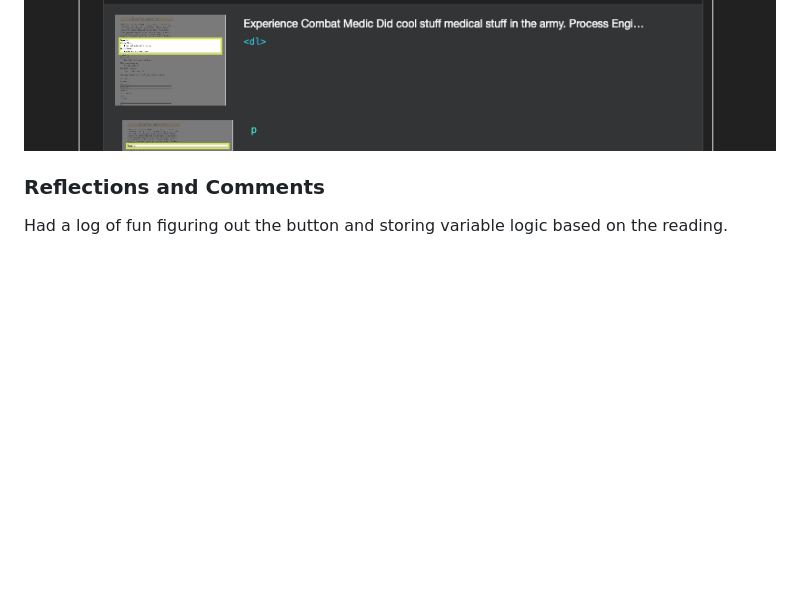
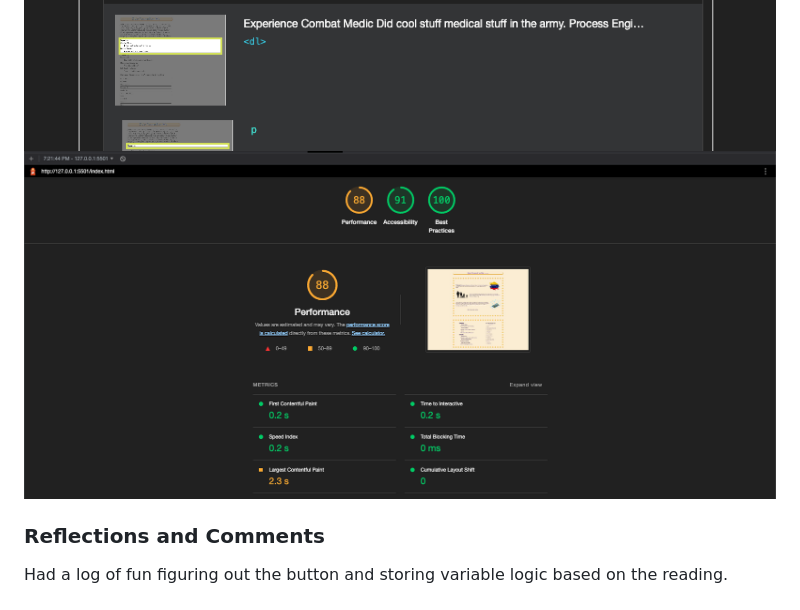
Before and after one commit to c0d3cisco/getToKnowMe, a Markdown page: README.md, the part around the change. Rendered like a GitHub page; pictures changed too: screenshot/Screenshot03.png (added); blank space fills up the shorter version.

Commit message:
screenshot

```diff
--- a/README.md
+++ b/README.md
@@ -16,6 +16,7 @@ I build an app that quizzes you over my bio and tells you how many you got right
 Lab2
 ![Screenshot of Lighthouse for Lab 02!](/screenshot/Screenshot01.png "Screenshot")
 ![Screenshot of Lighthouse for Lab 03!](/screenshot/Screenshot02.png "Screenshot")
+![Screenshot of Lighthouse for Lab 05b!](/screenshot/Screenshot03.png "Screenshot")
 
 ### Reflections and Comments
 
```
Also changed, not shown: 1 other file.
